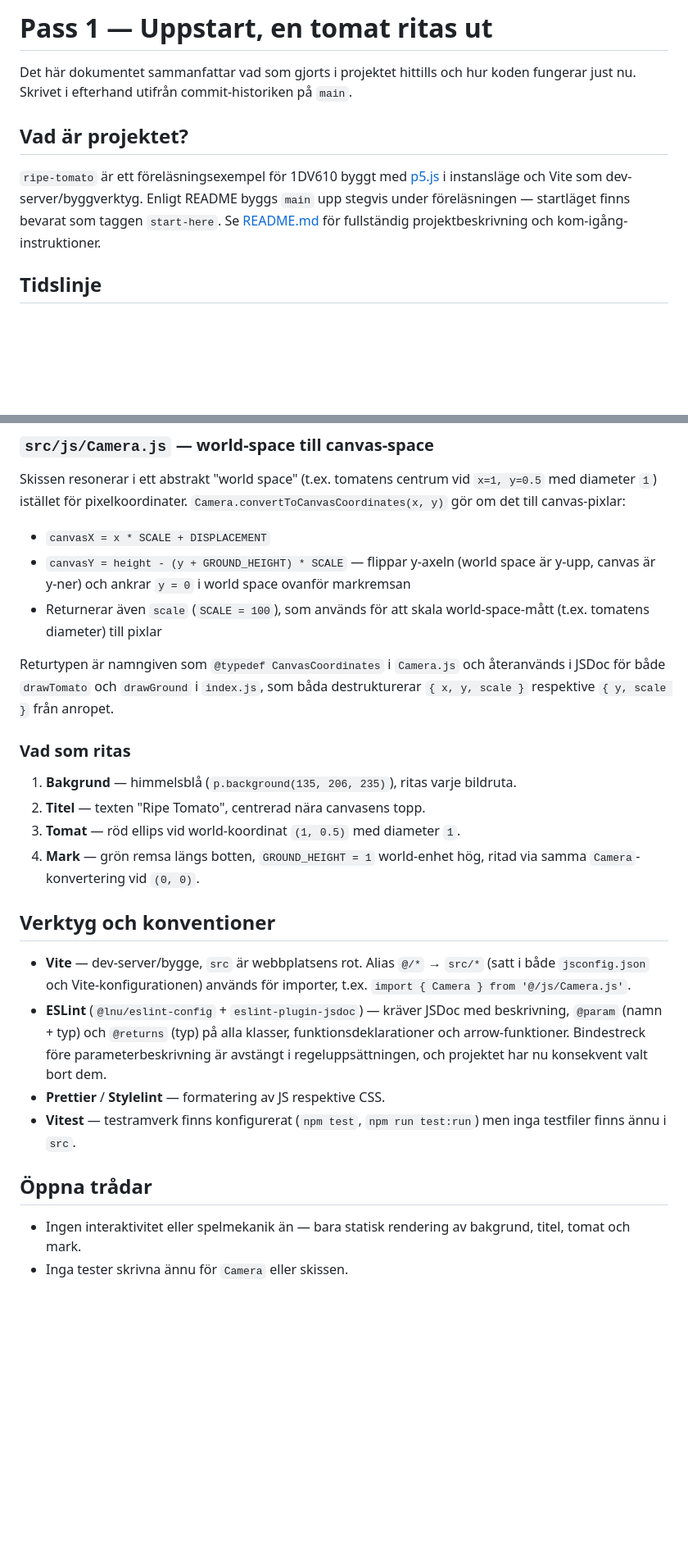
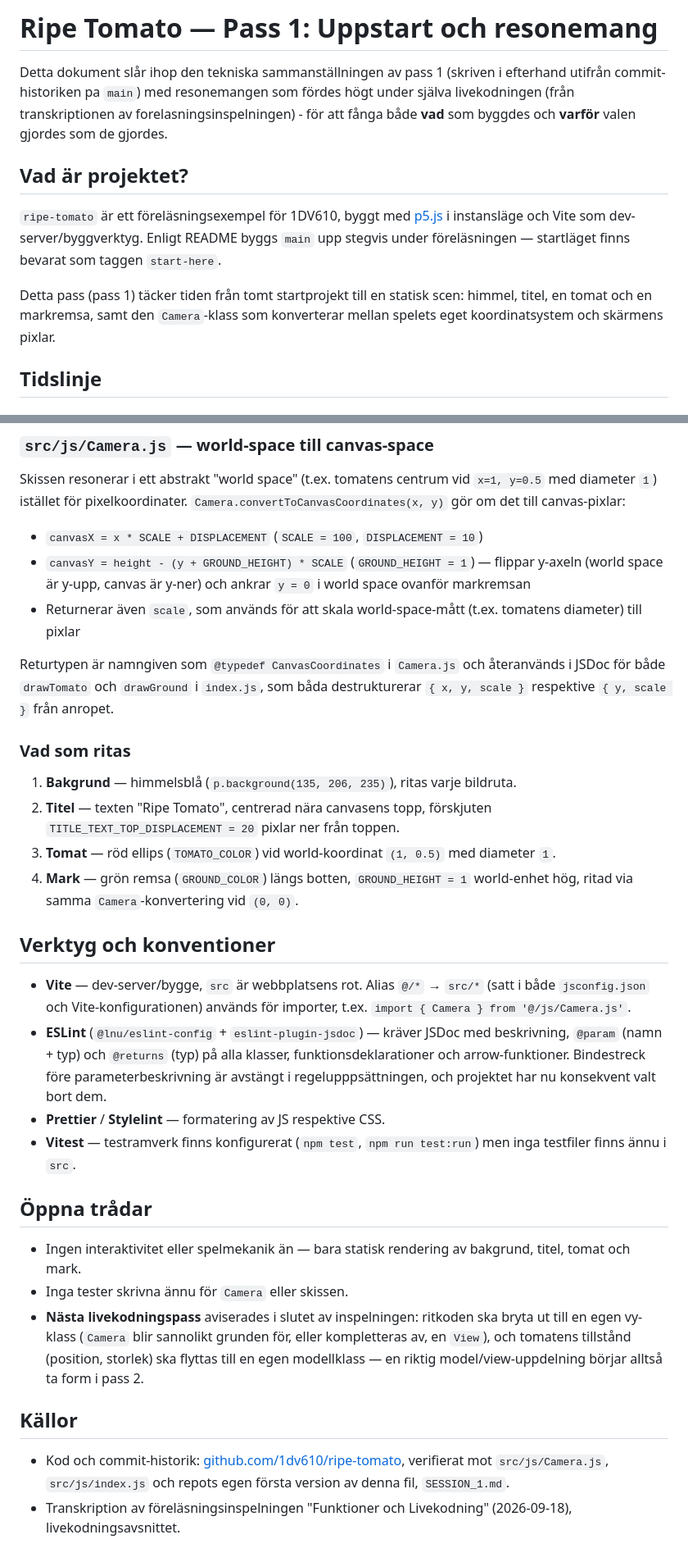
Before and after one commit to 1dv610/ripe-tomato, a Markdown page: SESSION_1.md, 2 parts joined by grey strips. Shown at 82% size. Rendered like a GitHub page; blank space fills up the shorter version.

Commit message:
Expand SESSION_1.md with reasoning from the recording transcript
Merges the technical commit-history summary with the live reasoning
behind pass 1's design decisions (naming conventions, world-space vs
canvas-space coordinates, Camera naming, abstraction-level splits, and
hardcoded values becoming parameters).

```diff
--- a/SESSION_1.md
+++ b/SESSION_1.md
@@ -1,10 +1,12 @@
-# Pass 1 — Uppstart, en tomat ritas ut
+# Ripe Tomato — Pass 1: Uppstart och resonemang
 
-Det här dokumentet sammanfattar vad som gjorts i projektet hittills och hur koden fungerar just nu. Skrivet i efterhand utifrån commit-historiken på `main`.
+Detta dokument slår ihop den tekniska sammanställningen av pass 1 (skriven i efterhand utifrån commit-historiken pa `main`) med resonemangen som fördes högt under själva livekodningen (från transkriptionen av forelasningsinspelningen) - för att fånga både **vad** som byggdes och **varför** valen gjordes som de gjordes.
 
 ## Vad är projektet?
 
-`ripe-tomato` är ett föreläsningsexempel för 1DV610 byggt med [p5.js](https://p5js.org/) i instansläge och Vite som dev-server/byggverktyg. Enligt README byggs `main` upp stegvis under föreläsningen — startläget finns bevarat som taggen `start-here`. Se [README.md](./README.md) för fullständig projektbeskrivning och kom-igång-instruktioner.
+`ripe-tomato` är ett föreläsningsexempel för 1DV610, byggt med [p5.js](https://p5js.org/) i instansläge och Vite som dev-server/byggverktyg. Enligt README byggs `main` upp stegvis under föreläsningen — startläget finns bevarat som taggen `start-here`.
+
+Detta pass (pass 1) täcker tiden från tomt startprojekt till en statisk scen: himmel, titel, en tomat och en markremsa, samt den `Camera`-klass som konverterar mellan spelets eget koordinatsystem och skärmens pixlar.
 
 ## Tidslinje
 
@@ -44,23 +70,23 @@ Skriven i p5:s _instance mode_: `sketch = (p) => { ... }` skapas och skickas til
 
 Skissen resonerar i ett abstrakt "world space" (t.ex. tomatens centrum vid `x=1, y=0.5` med diameter `1`) istället för pixelkoordinater. `Camera.convertToCanvasCoordinates(x, y)` gör om det till canvas-pixlar:
 
-- `canvasX = x * SCALE + DISPLACEMENT`
-- `canvasY = height - (y + GROUND_HEIGHT) * SCALE` — flippar y-axeln (world space är y-upp, canvas är y-ner) och ankrar `y = 0` i world space ovanför markremsan
-- Returnerar även `scale` (`SCALE = 100`), som används för att skala world-space-mått (t.ex. tomatens diameter) till pixlar
+- `canvasX = x * SCALE + DISPLACEMENT` (`SCALE = 100`, `DISPLACEMENT = 10`)
+- `canvasY = height - (y + GROUND_HEIGHT) * SCALE` (`GROUND_HEIGHT = 1`) — flippar y-axeln (world space är y-upp, canvas är y-ner) och ankrar `y = 0` i world space ovanför markremsan
+- Returnerar även `scale`, som används för att skala world-space-mått (t.ex. tomatens diameter) till pixlar
 
 Returtypen är namngiven som `@typedef CanvasCoordinates` i `Camera.js` och återanvänds i JSDoc för både `drawTomato` och `drawGround` i `index.js`, som båda destrukturerar `{ x, y, scale }` respektive `{ y, scale }` från anropet.
 
 ### Vad som ritas
 
 1. **Bakgrund** — himmelsblå (`p.background(135, 206, 235)`), ritas varje bildruta.
-2. **Titel** — texten "Ripe Tomato", centrerad nära canvasens topp.
-3. **Tomat** — röd ellips vid world-koordinat `(1, 0.5)` med diameter `1`.
-4. **Mark** — grön remsa längs botten, `GROUND_HEIGHT = 1` world-enhet hög, ritad via samma `Camera`-konvertering vid `(0, 0)`.
+2. **Titel** — texten "Ripe Tomato", centrerad nära canvasens topp, förskjuten `TITLE_TEXT_TOP_DISPLACEMENT = 20` pixlar ner från toppen.
+3. **Tomat** — röd ellips (`TOMATO_COLOR`) vid world-koordinat `(1, 0.5)` med diameter `1`.
+4. **Mark** — grön remsa (`GROUND_COLOR`) längs botten, `GROUND_HEIGHT = 1` world-enhet hög, ritad via samma `Camera`-konvertering vid `(0, 0)`.
 
 ## Verktyg och konventioner
 
 - **Vite** — dev-server/bygge, `src` är webbplatsens rot. Alias `@/*` → `src/*` (satt i både `jsconfig.json` och Vite-konfigurationen) används för importer, t.ex. `import { Camera } from '@/js/Camera.js'`.
-- **ESLint** (`@lnu/eslint-config` + `eslint-plugin-jsdoc`) — kräver JSDoc med beskrivning, `@param` (namn + typ) och `@returns` (typ) på alla klasser, funktionsdeklarationer och arrow-funktioner. Bindestreck före parameterbeskrivning är avstängt i regeluppsättningen, och projektet har nu konsekvent valt bort dem.
+- **ESLint** (`@lnu/eslint-config` + `eslint-plugin-jsdoc`) — kräver JSDoc med beskrivning, `@param` (namn + typ) och `@returns` (typ) på alla klasser, funktionsdeklarationer och arrow-funktioner. Bindestreck före parameterbeskrivning är avstängt i regelupppsättningen, och projektet har nu konsekvent valt bort dem.
 - **Prettier** / **Stylelint** — formatering av JS respektive CSS.
 - **Vitest** — testramverk finns konfigurerat (`npm test`, `npm run test:run`) men inga testfiler finns ännu i `src`.
 
@@ -68,3 +94,9 @@ Returtypen är namngiven som `@typedef CanvasCoordinates` i `Camera.js` och åte
 
 - Ingen interaktivitet eller spelmekanik än — bara statisk rendering av bakgrund, titel, tomat och mark.
 - Inga tester skrivna ännu för `Camera` eller skissen.
+- **Nästa livekodningspass** aviserades i slutet av inspelningen: ritkoden ska bryta ut till en egen vy-klass (`Camera` blir sannolikt grunden för, eller kompletteras av, en `View`), och tomatens tillstånd (position, storlek) ska flyttas till en egen modellklass — en riktig model/view-uppdelning börjar alltså ta form i pass 2.
+
+## Källor
+
+- Kod och commit-historik: [github.com/1dv610/ripe-tomato](https://github.com/1dv610/ripe-tomato/tree/main), verifierat mot `src/js/Camera.js`, `src/js/index.js` och repots egen första version av denna fil, `SESSION_1.md`.
+- Transkription av föreläsningsinspelningen "Funktioner och Livekodning" (2026-09-18), livekodningsavsnittet.
```
Also changed, not shown: other parts of SESSION_1.md (+25 -1 lines).
